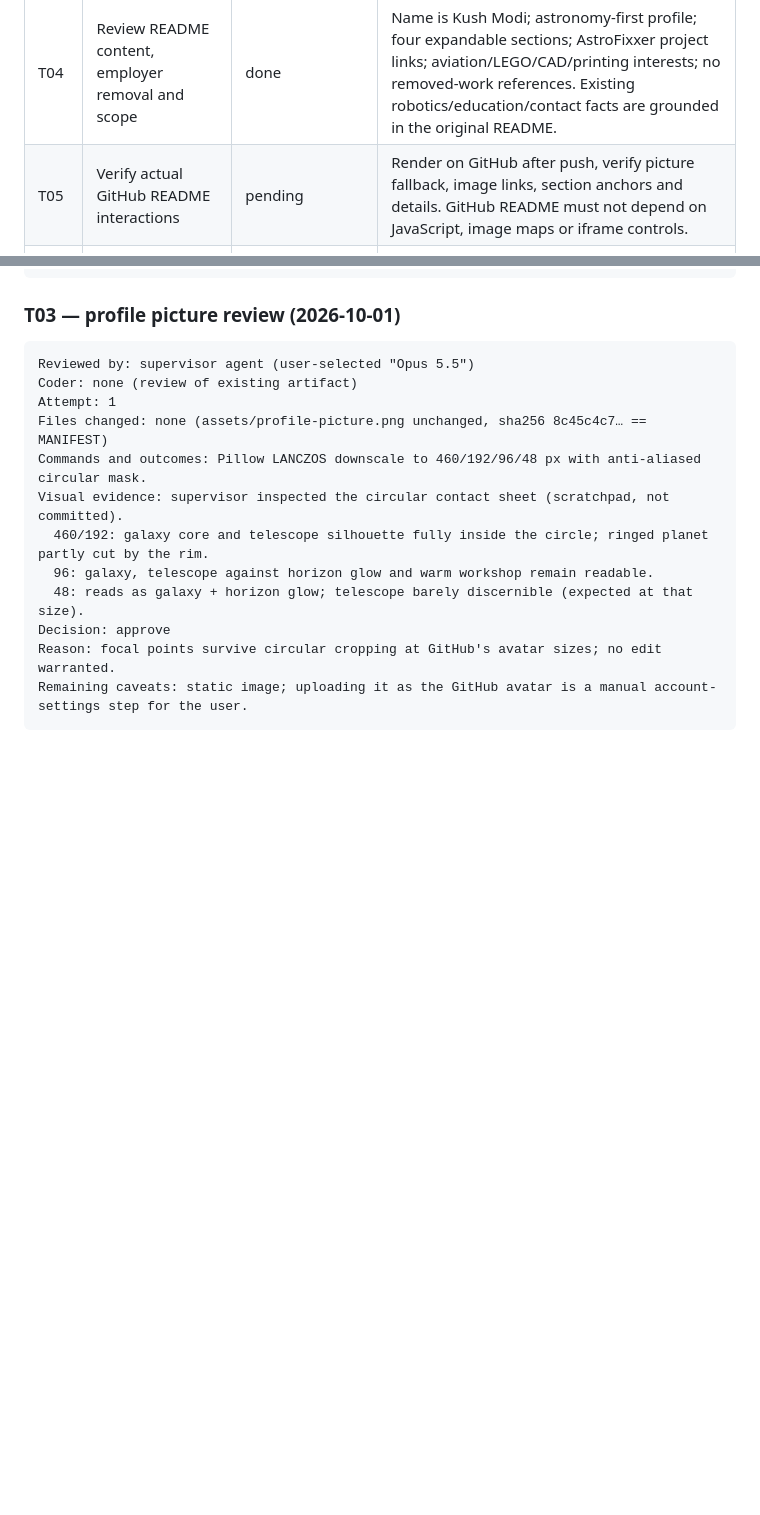
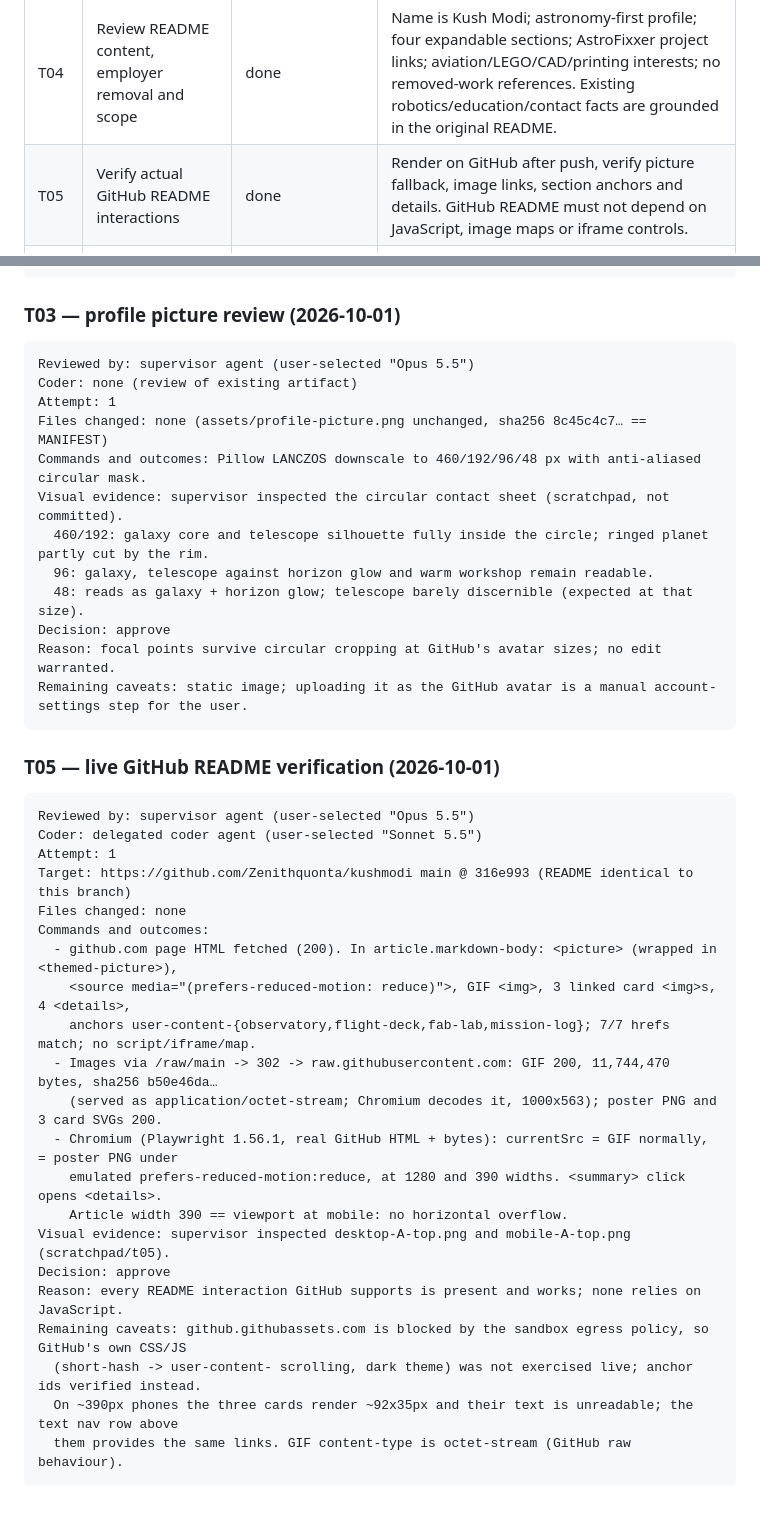
Before and after one commit to Zenithquonta/kushmodi, a Markdown page: TASKS.md, 2 parts joined by grey strips. Drawn GitHub-style; blank space fills up the shorter version.

Commit message:
Ledger: approve T05 live README verification
Co-Authored-By: Claude Opus 5.5 <noreply@anthropic.com>
Claude-Session: https://claude.ai/code/session_01H38SDAYbNqVbsFNnKm14eE

````diff
--- a/TASKS.md
+++ b/TASKS.md
@@ -11,7 +11,7 @@ States: `pending → assigned → implementing → ready_for_review → done`. A
 | T02 | Review the layered scene and animation geometry | ready_for_review | Background, sprites, galaxy rotation, moon orbits, ship traffic, twinkles, print head, wireframe cube and LEDs exist in the builder. Inspect 0/3/6/12/18/23.9 second frames for clipping, artifacts, title collisions and horizon crossings. |
 | T03 | Review and refine the square profile picture | done | `assets/profile-picture.png` exists. Check telescope/galaxy readability at 96px and 192px, and in a circular crop preview. Keep source image unchanged. |
 | T04 | Review README content, employer removal and scope | done | Name is Kush Modi; astronomy-first profile; four expandable sections; AstroFixxer project links; aviation/LEGO/CAD/printing interests; no removed-work references. Existing robotics/education/contact facts are grounded in the original README. |
-| T05 | Verify actual GitHub README interactions | pending | Render on GitHub after push, verify picture fallback, image links, section anchors and details. GitHub README must not depend on JavaScript, image maps or iframe controls. |
+| T05 | Verify actual GitHub README interactions | done | Render on GitHub after push, verify picture fallback, image links, section anchors and details. GitHub README must not depend on JavaScript, image maps or iframe controls. |
 | T06 | Browser-test and refine the local interactive preview | pending | At desktop and mobile widths, check inline SVG playback, pause/resume, keyboard focus, clickable scene areas, mission panels, reduced-motion behavior and no horizontal overflow. Save screenshots/evidence. |
 | T07 | Align SVG and GIF animation timings | pending | The same scene functions render both versions, but some workshop SMIL motion interpolates linearly while raster frames use sine. Review resulting differences and make them intentional or identical. Compare selected times and the wrap at 24 seconds. |
 | T08 | Optimize size without damaging the approved look | pending | Current GIF: 1000×563, 240 frames at 10fps, 24s, 11,744,470 bytes. Review 840/1000px and 8/10/12fps tradeoffs if needed. Prefer one accepted version, no noisy blur or flickering palettes. Document final output dimensions, bytes, duration and tool versions. |
@@ -169,3 +169,29 @@ Decision: approve
 Reason: focal points survive circular cropping at GitHub's avatar sizes; no edit warranted.
 Remaining caveats: static image; uploading it as the GitHub avatar is a manual account-settings step for the user.
 ```
+
+### T05 — live GitHub README verification (2026-10-01)
+
+```text
+Reviewed by: supervisor agent (user-selected "Opus 5.5")
+Coder: delegated coder agent (user-selected "Sonnet 5.5")
+Attempt: 1
+Target: https://github.com/Zenithquonta/kushmodi main @ 316e993 (README identical to this branch)
+Files changed: none
+Commands and outcomes:
+  - github.com page HTML fetched (200). In article.markdown-body: <picture> (wrapped in <themed-picture>),
+    <source media="(prefers-reduced-motion: reduce)">, GIF <img>, 3 linked card <img>s, 4 <details>,
+    anchors user-content-{observatory,flight-deck,fab-lab,mission-log}; 7/7 hrefs match; no script/iframe/map.
+  - Images via /raw/main -> 302 -> raw.githubusercontent.com: GIF 200, 11,744,470 bytes, sha256 b50e46da…
+    (served as application/octet-stream; Chromium decodes it, 1000x563); poster PNG and 3 card SVGs 200.
+  - Chromium (Playwright 1.56.1, real GitHub HTML + bytes): currentSrc = GIF normally, = poster PNG under
+    emulated prefers-reduced-motion:reduce, at 1280 and 390 widths. <summary> click opens <details>.
+    Article width 390 == viewport at mobile: no horizontal overflow.
+Visual evidence: supervisor inspected desktop-A-top.png and mobile-A-top.png (scratchpad/t05).
+Decision: approve
+Reason: every README interaction GitHub supports is present and works; none relies on JavaScript.
+Remaining caveats: github.githubassets.com is blocked by the sandbox egress policy, so GitHub's own CSS/JS
+  (short-hash -> user-content- scrolling, dark theme) was not exercised live; anchor ids verified instead.
+  On ~390px phones the three cards render ~92x35px and their text is unreadable; the text nav row above
+  them provides the same links. GIF content-type is octet-stream (GitHub raw behaviour).
+```
````
